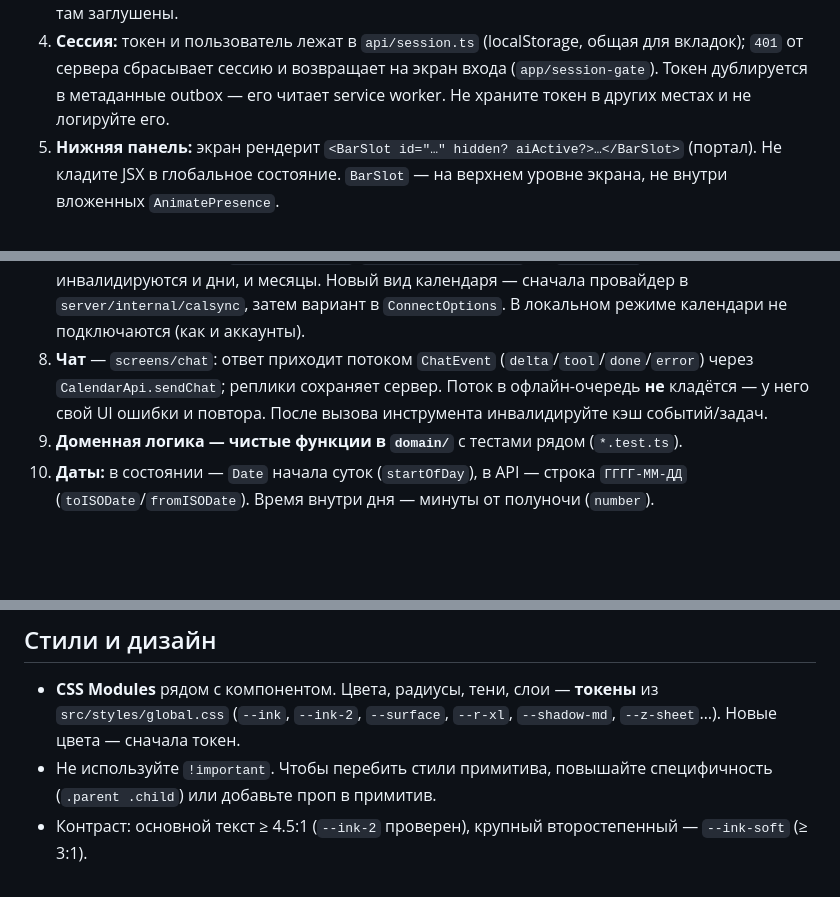
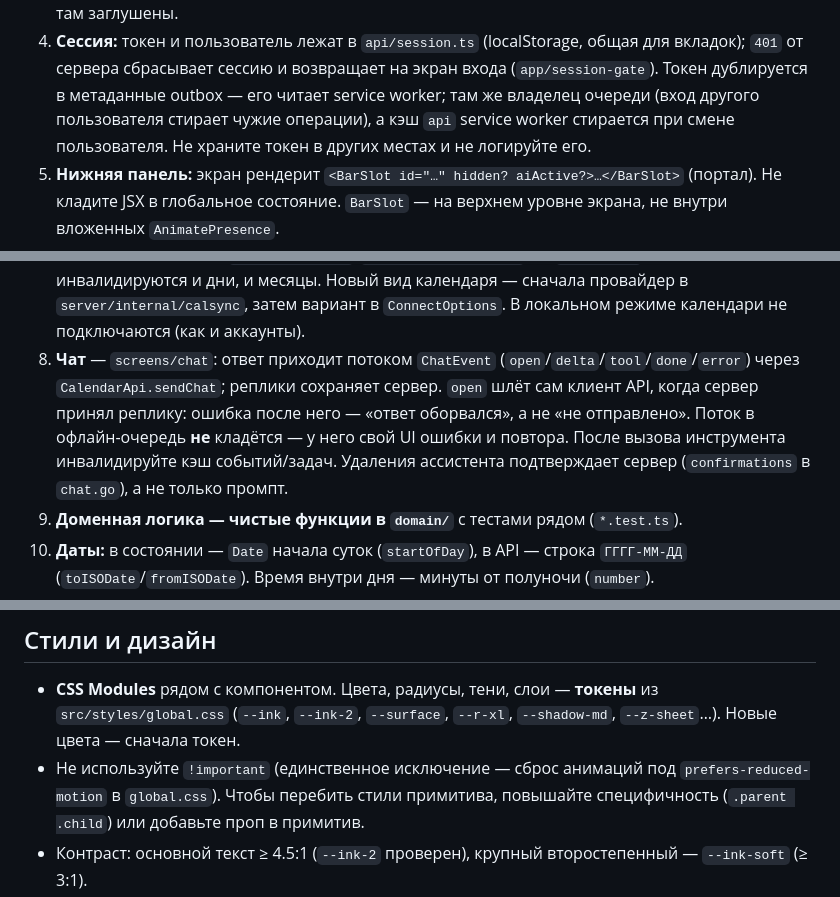
Before and after one commit to mishzorikhin/ai-calendar, a Markdown page: AGENTS.md, 3 parts joined by grey strips. Drawn GitHub-style; blank space fills up the shorter version.

```diff
--- a/AGENTS.md
+++ b/AGENTS.md
@@ -93,7 +93,9 @@ React-компоненты; `mocks/` используются только в `a
    режимах. Исключение: аккаунтов в локальном режиме нет, шаринг задач и уведомления там заглушены.
 4. **Сессия:** токен и пользователь лежат в `api/session.ts` (localStorage, общая для вкладок);
    `401` от сервера сбрасывает сессию и возвращает на экран входа (`app/session-gate`). Токен дублируется
-   в метаданные outbox — его читает service worker. Не храните токен в других местах и не логируйте его.
+   в метаданные outbox — его читает service worker; там же владелец очереди (вход другого пользователя
+   стирает чужие операции), а кэш `api` service worker стирается при смене пользователя. Не храните токен
+   в других местах и не логируйте его.
 5. **Нижняя панель:** экран рендерит `<BarSlot id="…" hidden? aiActive?>…</BarSlot>` (портал).
    Не кладите JSX в глобальное состояние. `BarSlot` — на верхнем уровне экрана, не внутри
    вложенных `AnimatePresence`.
@@ -105,9 +107,11 @@ React-компоненты; `mocks/` используются только в `a
    хуки `useIntegrations`/`useCreateIntegration`… в `queries.ts`; после их изменений инвалидируются и дни,
    и месяцы. Новый вид календаря — сначала провайдер в `server/internal/calsync`, затем вариант в
    `ConnectOptions`. В локальном режиме календари не подключаются (как и аккаунты).
-8. **Чат** — `screens/chat`: ответ приходит потоком `ChatEvent` (`delta`/`tool`/`done`/`error`) через
-   `CalendarApi.sendChat`; реплики сохраняет сервер. Поток в офлайн-очередь **не** кладётся — у него свой
-   UI ошибки и повтора. После вызова инструмента инвалидируйте кэш событий/задач.
+8. **Чат** — `screens/chat`: ответ приходит потоком `ChatEvent` (`open`/`delta`/`tool`/`done`/`error`) через
+   `CalendarApi.sendChat`; реплики сохраняет сервер. `open` шлёт сам клиент API, когда сервер принял реплику:
+   ошибка после него — «ответ оборвался», а не «не отправлено». Поток в офлайн-очередь **не** кладётся — у
+   него свой UI ошибки и повтора. После вызова инструмента инвалидируйте кэш событий/задач. Удаления
+   ассистента подтверждает сервер (`confirmations` в `chat.go`), а не только промпт.
 9. **Доменная логика — чистые функции в `domain/`** с тестами рядом (`*.test.ts`).
 10. **Даты:** в состоянии — `Date` начала суток (`startOfDay`), в API — строка `ГГГГ-ММ-ДД`
     (`toISODate`/`fromISODate`). Время внутри дня — минуты от полуночи (`number`).
@@ -135,7 +139,8 @@ React-компоненты; `mocks/` используются только в `a
 - **CSS Modules** рядом с компонентом. Цвета, радиусы, тени, слои — **токены** из
   `src/styles/global.css` (`--ink`, `--ink-2`, `--surface`, `--r-xl`, `--shadow-md`, `--z-sheet`…).
   Новые цвета — сначала токен.
-- Не используйте `!important`. Чтобы перебить стили примитива, повышайте специфичность
+- Не используйте `!important` (единственное исключение — сброс анимаций под `prefers-reduced-motion`
+  в `global.css`). Чтобы перебить стили примитива, повышайте специфичность
   (`.parent .child`) или добавьте проп в примитив.
 - Контраст: основной текст ≥ 4.5:1 (`--ink-2` проверен), крупный второстепенный — `--ink-soft` (≥ 3:1).
 - Зоны нажатия ≥ 44 px (`Pill small` = 40 px — минимум для второстепенных действий).
```
Also changed, not shown: README.md (+7 -5 lines).
